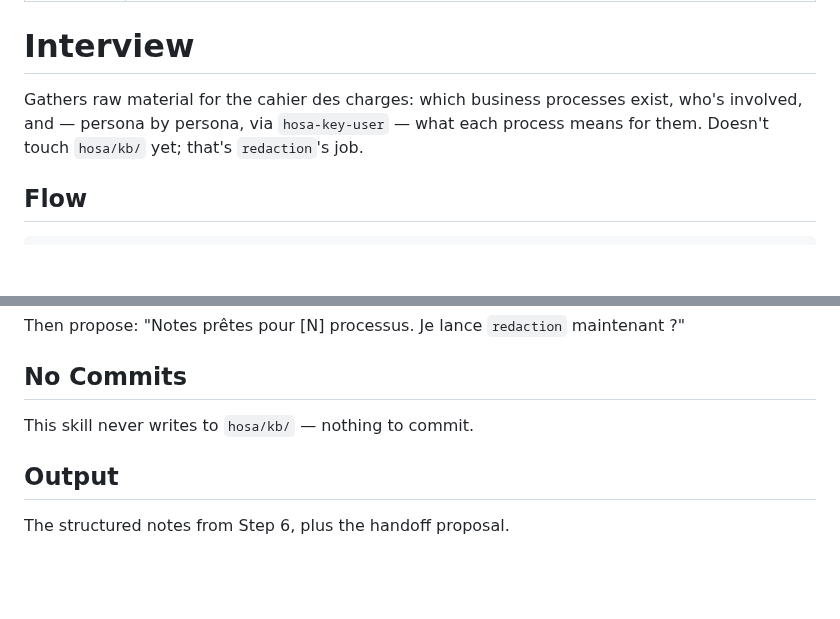
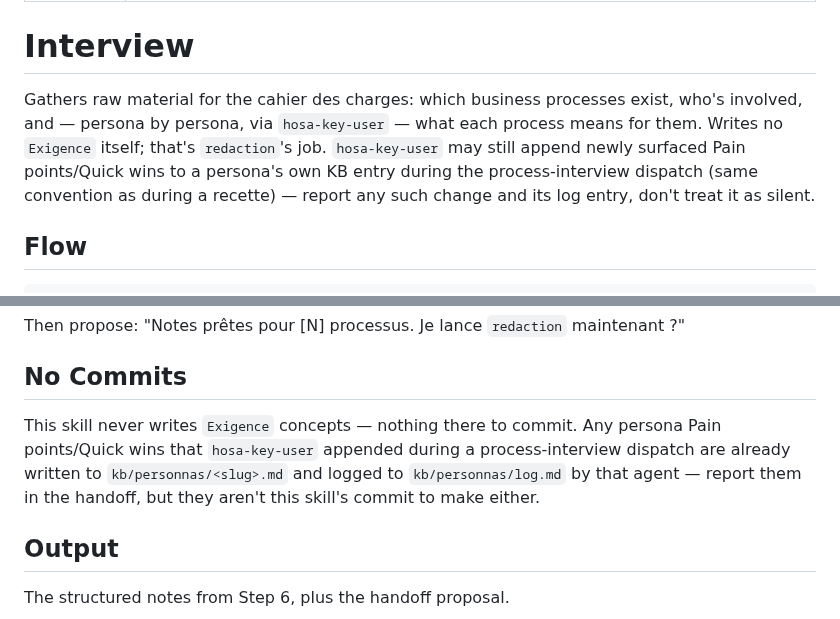
Before and after one commit to fcanneviere/hosa, a Markdown page: skills/interview/SKILL.md, 2 parts joined by grey strips. Drawn GitHub-style; blank space fills up the shorter version.

Commit message:
fix: report and log key-user persona writes during process-interview mode; PO always runs its own necessity pass in contestation; sign-off lists exigences by audit coverage

```diff
--- a/skills/interview/SKILL.md
+++ b/skills/interview/SKILL.md
@@ -5,7 +5,7 @@ description: Use to gather cahier des charges input — business processes, who'
 
 # Interview
 
-Gathers raw material for the cahier des charges: which business processes exist, who's involved, and — persona by persona, via `hosa-key-user` — what each process means for them. Doesn't touch `hosa/kb/` yet; that's `redaction`'s job.
+Gathers raw material for the cahier des charges: which business processes exist, who's involved, and — persona by persona, via `hosa-key-user` — what each process means for them. Writes no `Exigence` itself; that's `redaction`'s job. `hosa-key-user` may still append newly surfaced Pain points/Quick wins to a persona's own KB entry during the process-interview dispatch (same convention as during a recette) — report any such change and its log entry, don't treat it as silent.
 
 ## Flow
 
@@ -77,7 +77,7 @@ Then propose: "Notes prêtes pour [N] processus. Je lance `redaction` maintenant
 
 ## No Commits
 
-This skill never writes to `hosa/kb/` — nothing to commit.
+This skill never writes `Exigence` concepts — nothing there to commit. Any persona Pain points/Quick wins that `hosa-key-user` appended during a process-interview dispatch are already written to `kb/personnas/<slug>.md` and logged to `kb/personnas/log.md` by that agent — report them in the handoff, but they aren't this skill's commit to make either.
 
 ## Output
 
```
Also changed, not shown: agents/key-user.md (+1 -1 lines), skills/contestation/SKILL.md (+3 -3 lines).
